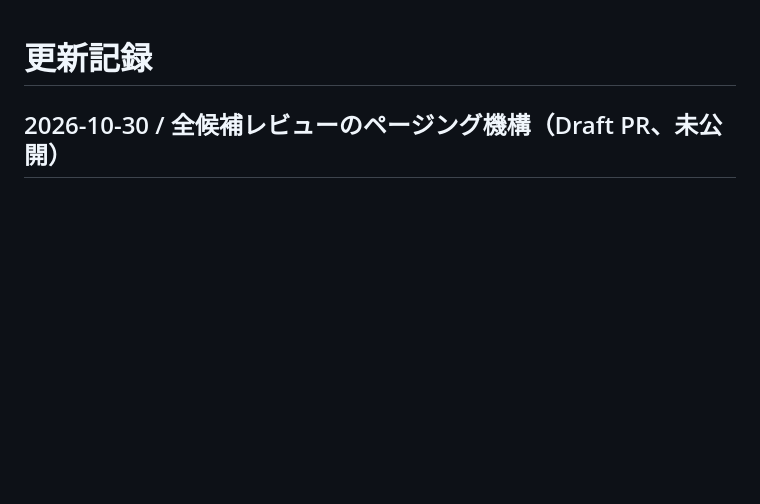
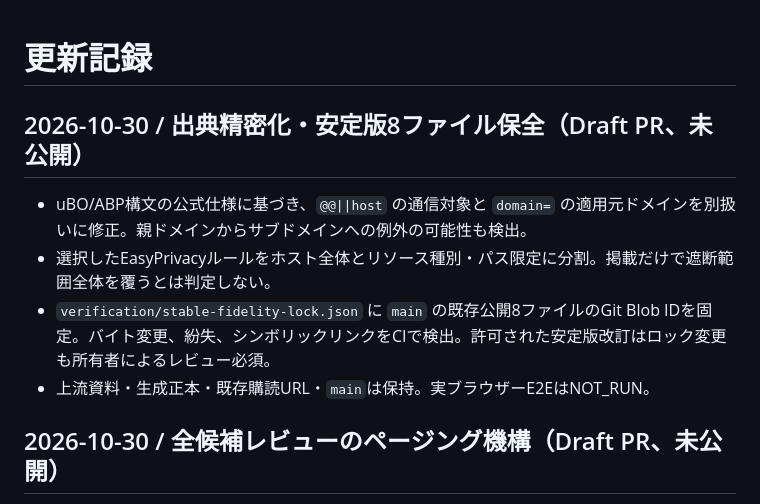
Before and after one commit to r20942097-hue/s, a Markdown page: CHANGELOG.md, the part around the change. Rendered like a GitHub page; blank space fills up the shorter version.

Commit message:
docs(filters): exception semantics, scoped evidence and eight-file stable lock

```diff
--- a/CHANGELOG.md
+++ b/CHANGELOG.md
@@ -1,4 +1,11 @@
 # 更新記録
+
+## 2026-10-30 / 出典精密化・安定版8ファイル保全（Draft PR、未公開）
+
+- uBO/ABP構文の公式仕様に基づき、`@@||host` の通信対象と `domain=` の適用元ドメインを別扱いに修正。親ドメインからサブドメインへの例外の可能性も検出。
+- 選択したEasyPrivacyルールをホスト全体とリソース種別・パス限定に分割。掲載だけで遮断範囲全体を覆うとは判定しない。
+- `verification/stable-fidelity-lock.json` に `main` の既存公開8ファイルのGit Blob IDを固定。バイト変更、紛失、シンボリックリンクをCIで検出。許可された安定版改訂はロック変更も所有者によるレビュー必須。
+- 上流資料・生成正本・既存購読URL・`main`は保持。実ブラウザーE2EはNOT_RUN。
 
 ## 2026-10-30 / 全候補レビューのページング機構（Draft PR、未公開）
 
```
